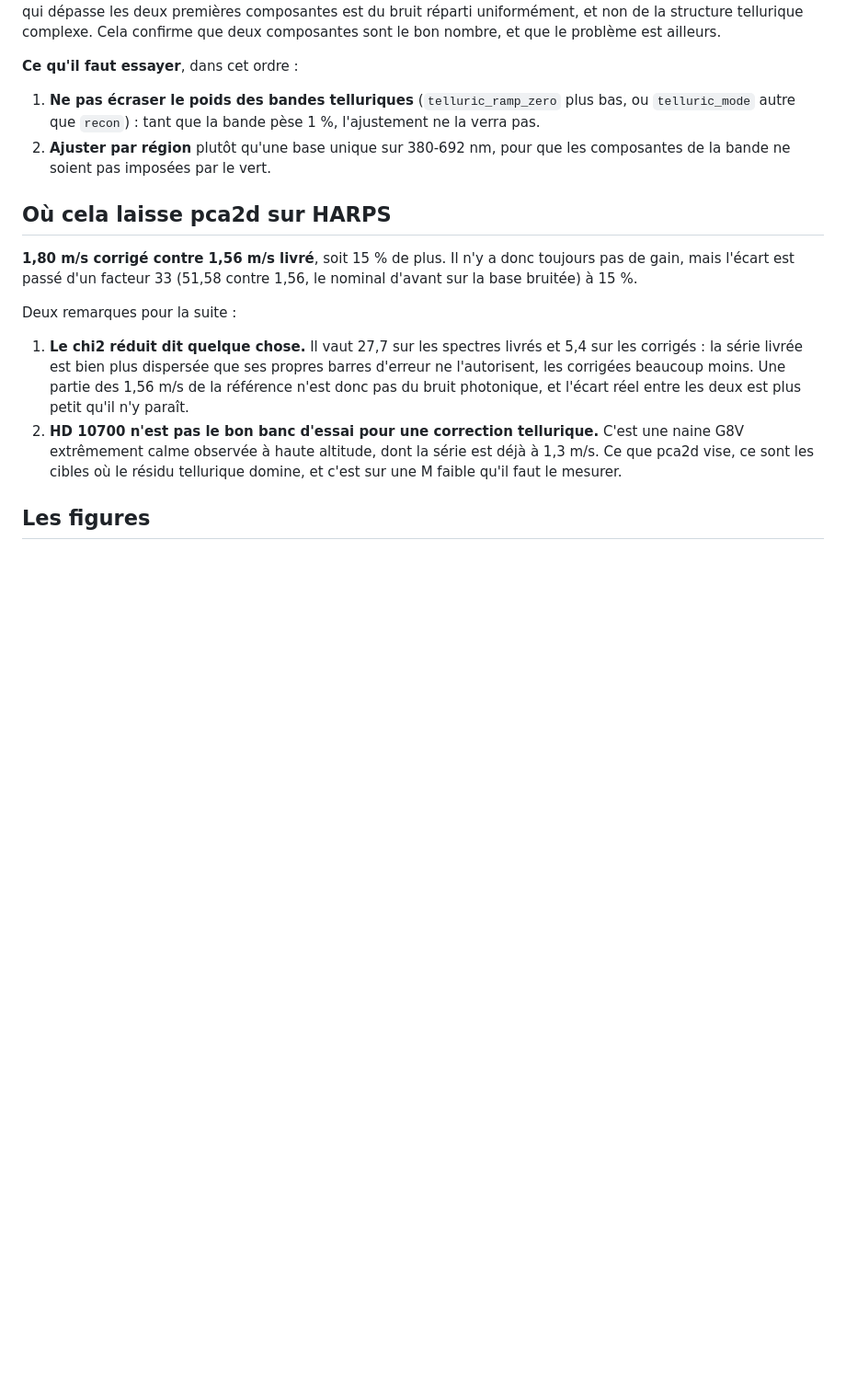
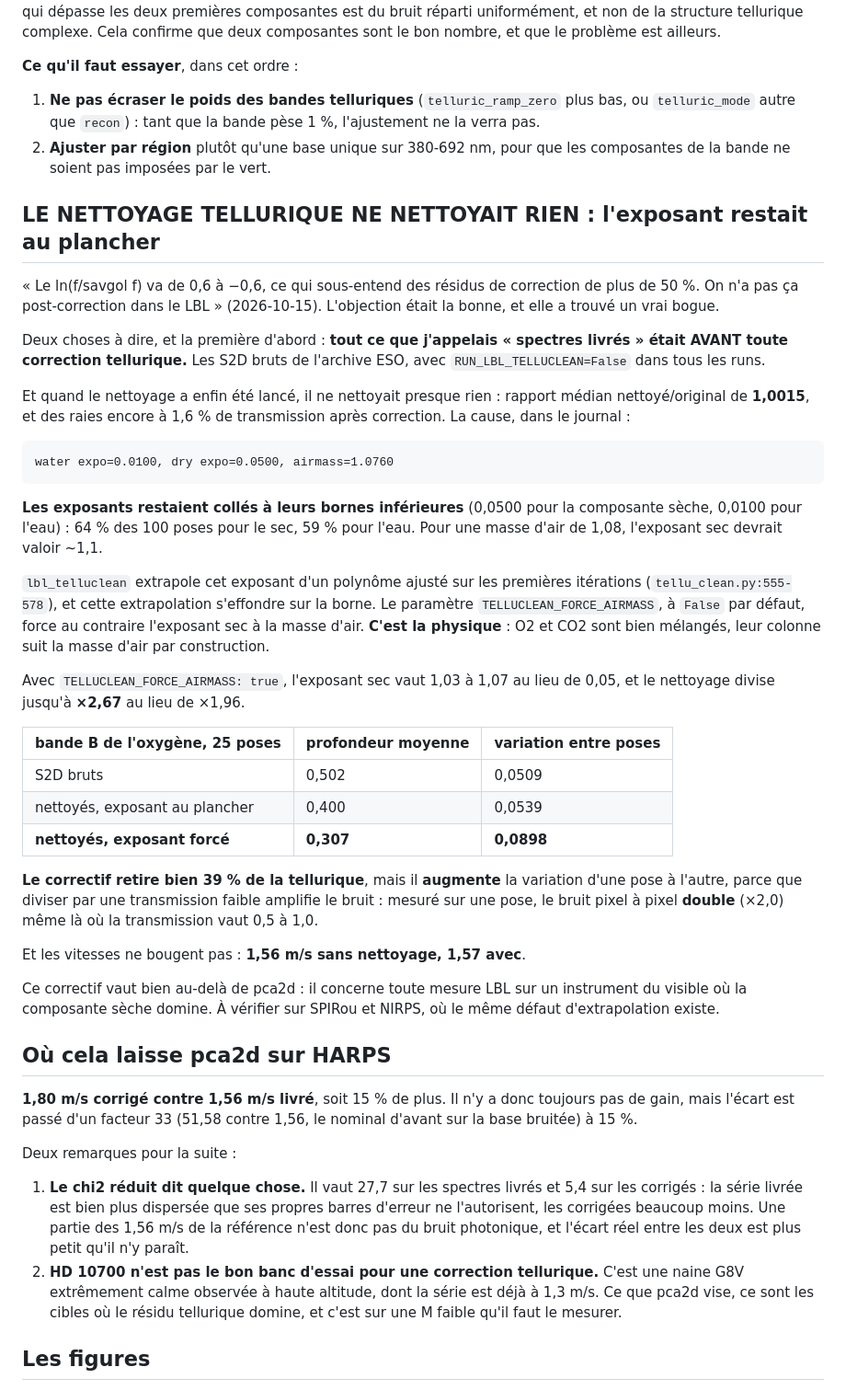
Before and after one commit to eartigau/pca2d_preclean, a Markdown page: docs/harps_pca2d.md, the part around the change. Shown at 92% size. Rendered like a GitHub page; blank space fills up the shorter version.

Commit message:
le nettoyage tellurique ne nettoyait rien: l'exposant restait au plancher
« Le ln(f/savgol f) va de 0.6 a -0.6, ca sous-entend des residus de
correction de plus de 50%. On n'a pas ca post-correction dans le LBL »
(utilisateur, 2026-10-15). L'objection a trouve un vrai bogue.

D'ABORD, UNE CLARIFICATION: tout ce que j'appelais « spectres livres »
etait AVANT toute correction tellurique. Les S2D bruts de l'archive ESO,
avec RUN_LBL_TELLUCLEAN=False dans tous les runs.

LE BOGUE. Quand le nettoyage a enfin tourne, il ne nettoyait presque rien:
rapport median nettoye/original de 1.0015, des raies encore a 1.6% de
transmission apres correction. Dans le journal:

  water expo=0.0100, dry expo=0.0500, airmass=1.0760

Les exposants restaient colles a leurs bornes INFERIEURES: 64% des 100
poses pour le sec, 59% pour l'eau, la ou la masse d'air de 1.08 demande
~1.1. lbl_telluclean extrapole cet exposant d'un polynome ajuste sur les
premieres iterations (tellu_clean.py:555-578), et l'extrapolation
s'effondre sur la borne.

LE CORRECTIF, suggere par l'utilisateur: partir de la masse d'air.
TELLUCLEAN_FORCE_AIRMASS, a False par defaut, force l'exposant sec a la
masse d'air, ce qui est la physique: O2 et CO2 sont bien melanges et leur
colonne suit la masse d'air par construction. L'exposant passe a 1.03-1.07
et le nettoyage divise jusqu'a x2.67 au lieu de x1.96.

Bande B, 25 poses, profondeur moyenne et variation entre poses:
  S2D bruts                    0.502   0.0509
  nettoyes, exposant plancher  0.400   0.0539
  nettoyes, exposant force     0.307   0.0898

39% de tellurique retiree, mais la variation entre poses AUGMENTE: diviser
par une transmission faible amplifie le bruit, qui double meme la ou la
transmission vaut 0.5 a 1.0.

Et les vitesses ne bougent pas: 1.56 m/s sans nettoyage, 1.57 avec.

Ce correctif vaut au-dela de pca2d: il concerne toute mesure LBL sur un
instrument du visible ou la composante seche domine, et le meme defaut
d'extrapolation existe sur SPIRou et NIRPS.

Co-Authored-By: Claude Opus 5 (1M context) <noreply@anthropic.com>

````diff
--- a/docs/harps_pca2d.md
+++ b/docs/harps_pca2d.md
@@ -309,6 +309,54 @@ sont le bon nombre, et que le problème est ailleurs.
 2. **Ajuster par région** plutôt qu'une base unique sur 380-692 nm, pour que
    les composantes de la bande ne soient pas imposées par le vert.
 
+## LE NETTOYAGE TELLURIQUE NE NETTOYAIT RIEN : l'exposant restait au plancher
+
+« Le ln(f/savgol f) va de 0,6 à −0,6, ce qui sous-entend des résidus de
+correction de plus de 50 %. On n'a pas ça post-correction dans le LBL »
+(2026-10-15). L'objection était la bonne, et elle a trouvé un vrai bogue.
+
+Deux choses à dire, et la première d'abord : **tout ce que j'appelais
+« spectres livrés » était AVANT toute correction tellurique.** Les S2D bruts
+de l'archive ESO, avec `RUN_LBL_TELLUCLEAN=False` dans tous les runs.
+
+Et quand le nettoyage a enfin été lancé, il ne nettoyait presque rien :
+rapport médian nettoyé/original de **1,0015**, et des raies encore à 1,6 % de
+transmission après correction. La cause, dans le journal :
+
+```
+water expo=0.0100, dry expo=0.0500, airmass=1.0760
+```
+
+**Les exposants restaient collés à leurs bornes inférieures** (0,0500 pour la
+composante sèche, 0,0100 pour l'eau) : 64 % des 100 poses pour le sec, 59 %
+pour l'eau. Pour une masse d'air de 1,08, l'exposant sec devrait valoir ~1,1.
+
+`lbl_telluclean` extrapole cet exposant d'un polynôme ajusté sur les premières
+itérations (`tellu_clean.py:555-578`), et cette extrapolation s'effondre sur la
+borne. Le paramètre `TELLUCLEAN_FORCE_AIRMASS`, à `False` par défaut, force au
+contraire l'exposant sec à la masse d'air. **C'est la physique** : O2 et CO2
+sont bien mélangés, leur colonne suit la masse d'air par construction.
+
+Avec `TELLUCLEAN_FORCE_AIRMASS: true`, l'exposant sec vaut 1,03 à 1,07 au lieu
+de 0,05, et le nettoyage divise jusqu'à **×2,67** au lieu de ×1,96.
+
+| bande B de l'oxygène, 25 poses | profondeur moyenne | variation entre poses |
+|---|---|---|
+| S2D bruts | 0,502 | 0,0509 |
+| nettoyés, exposant au plancher | 0,400 | 0,0539 |
+| **nettoyés, exposant forcé** | **0,307** | **0,0898** |
+
+**Le correctif retire bien 39 % de la tellurique**, mais il **augmente** la
+variation d'une pose à l'autre, parce que diviser par une transmission faible
+amplifie le bruit : mesuré sur une pose, le bruit pixel à pixel **double**
+(×2,0) même là où la transmission vaut 0,5 à 1,0.
+
+Et les vitesses ne bougent pas : **1,56 m/s sans nettoyage, 1,57 avec**.
+
+Ce correctif vaut bien au-delà de pca2d : il concerne toute mesure LBL sur un
+instrument du visible où la composante sèche domine. À vérifier sur SPIRou et
+NIRPS, où le même défaut d'extrapolation existe.
+
 ## Où cela laisse pca2d sur HARPS
 
 **1,80 m/s corrigé contre 1,56 m/s livré**, soit 15 % de plus. Il n'y a donc
````
